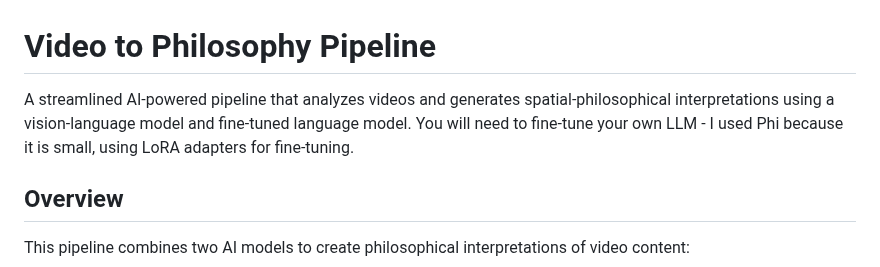
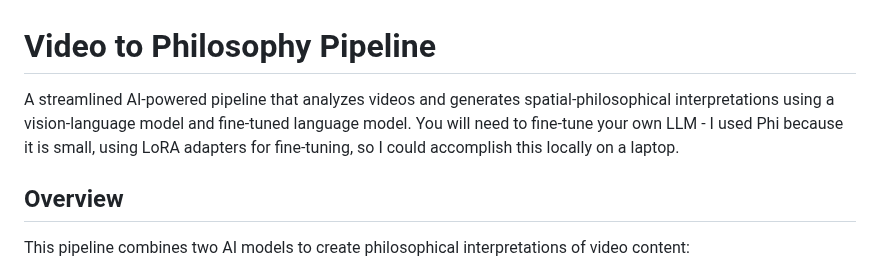
Before and after one commit to increasinglyunclear/python, a Markdown page: video/spatial_analysis/README.md, the part around the change. Rendered like a GitHub page.

```diff
--- a/video/spatial_analysis/README.md
+++ b/video/spatial_analysis/README.md
@@ -1,6 +1,6 @@
 # Video to Philosophy Pipeline
 
-A streamlined AI-powered pipeline that analyzes videos and generates spatial-philosophical interpretations using a vision-language model and fine-tuned language model. You will need to fine-tune your own LLM - I used Phi because it is small, using LoRA adapters for fine-tuning.
+A streamlined AI-powered pipeline that analyzes videos and generates spatial-philosophical interpretations using a vision-language model and fine-tuned language model. You will need to fine-tune your own LLM - I used Phi because it is small, using LoRA adapters for fine-tuning, so I could accomplish this locally on a laptop.
 
 ## Overview
 
```
